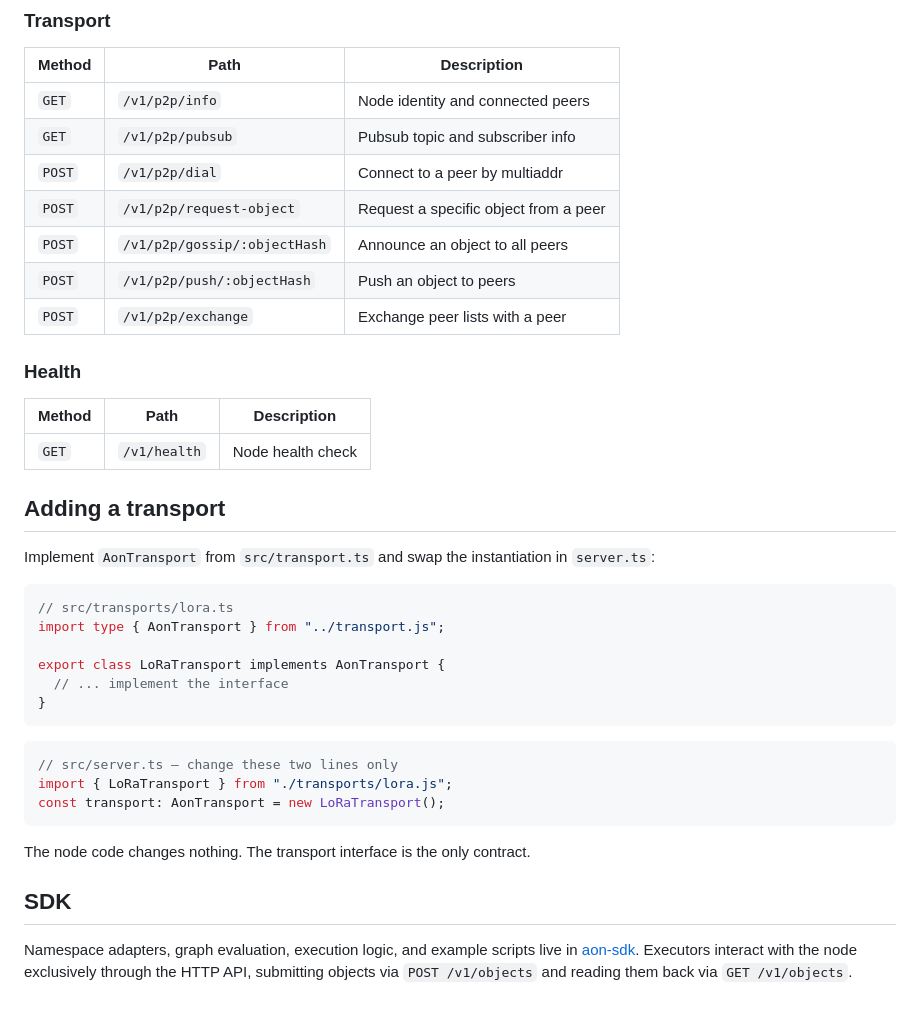
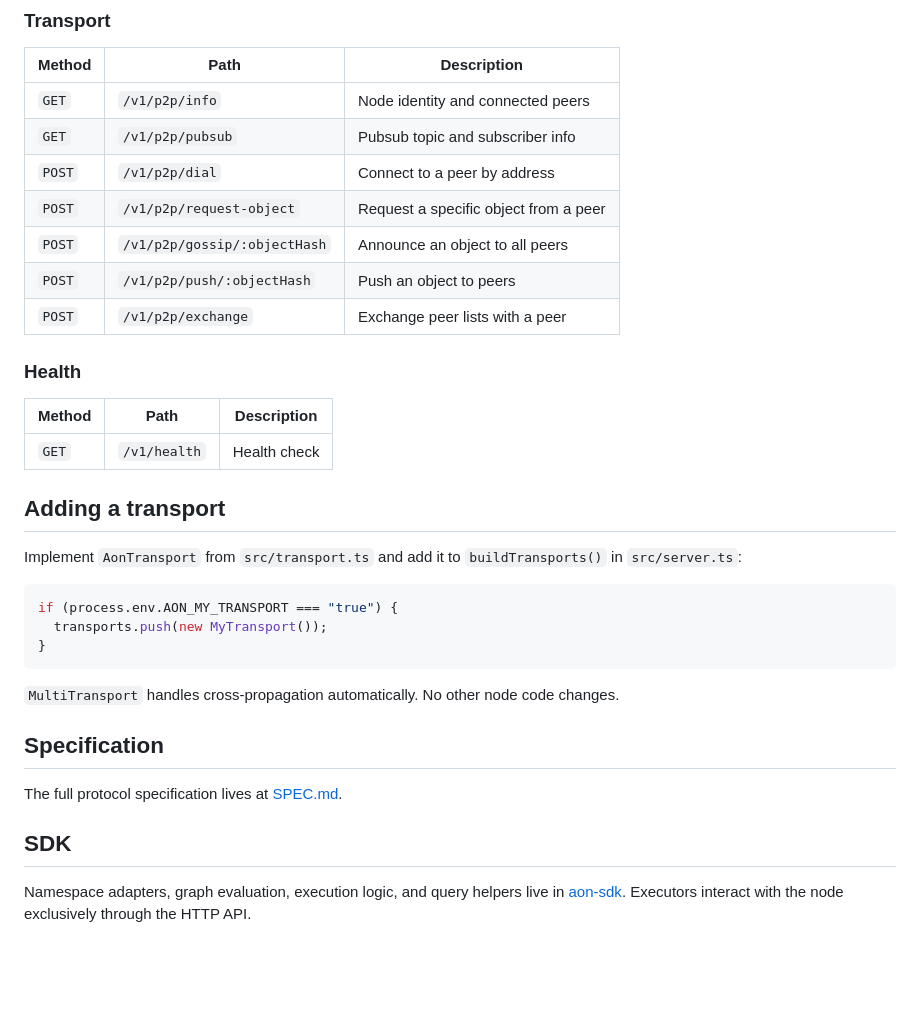
Before and after one commit to intervalplace/aon, a Markdown page: README.md, the part around one of its changes. Rendered like a GitHub page; blank space fills up the shorter version.

````diff
--- a/README.md
+++ b/README.md
@@ -102,7 +189,7 @@ AON_BOOTSTRAP=/ip4/1.2.3.4/tcp/9000/p2p/12D3KooW...
 |---|---|---|
 | `GET` | `/v1/p2p/info` | Node identity and connected peers |
 | `GET` | `/v1/p2p/pubsub` | Pubsub topic and subscriber info |
-| `POST` | `/v1/p2p/dial` | Connect to a peer by multiaddr |
+| `POST` | `/v1/p2p/dial` | Connect to a peer by address |
 | `POST` | `/v1/p2p/request-object` | Request a specific object from a peer |
 | `POST` | `/v1/p2p/gossip/:objectHash` | Announce an object to all peers |
 | `POST` | `/v1/p2p/push/:objectHash` | Push an object to peers |
@@ -112,29 +199,24 @@ AON_BOOTSTRAP=/ip4/1.2.3.4/tcp/9000/p2p/12D3KooW...
 
 | Method | Path | Description |
 |---|---|---|
-| `GET` | `/v1/health` | Node health check |
+| `GET` | `/v1/health` | Health check |
 
 ## Adding a transport
 
-Implement `AonTransport` from `src/transport.ts` and swap the instantiation in `server.ts`:
+Implement `AonTransport` from `src/transport.ts` and add it to `buildTransports()` in `src/server.ts`:
 
 ```ts
-// src/transports/lora.ts
-import type { AonTransport } from "../transport.js";
-
-export class LoRaTransport implements AonTransport {
-  // ... implement the interface
+if (process.env.AON_MY_TRANSPORT === "true") {
+  transports.push(new MyTransport());
 }
 ```
 
-```ts
-// src/server.ts — change these two lines only
-import { LoRaTransport } from "./transports/lora.js";
-const transport: AonTransport = new LoRaTransport();
-```
+`MultiTransport` handles cross-propagation automatically. No other node code changes.
 
-The node code changes nothing. The transport interface is the only contract.
+## Specification
+
+The full protocol specification lives at [SPEC.md](./SPEC.md).
 
 ## SDK
 
-Namespace adapters, graph evaluation, execution logic, and example scripts live in [aon-sdk](https://github.com/intervalplace/aon-sdk). Executors interact with the node exclusively through the HTTP API, submitting objects via `POST /v1/objects` and reading them back via `GET /v1/objects`.
+Namespace adapters, graph evaluation, execution logic, and query helpers live in [aon-sdk](https://github.com/intervalplace/aon-sdk). Executors interact with the node exclusively through the HTTP API.
````
Also changed, not shown: other parts of README.md (+101 -14 lines).
